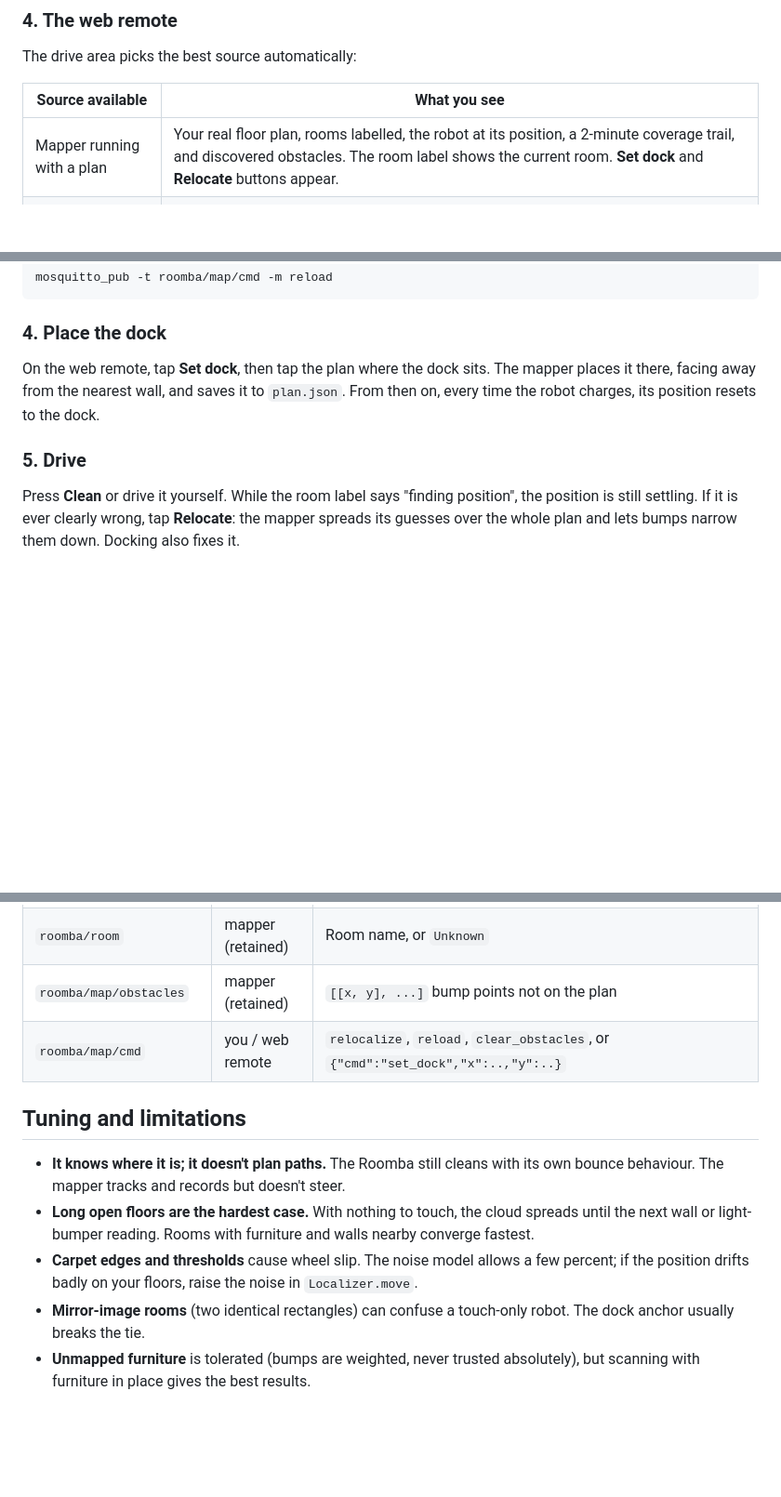
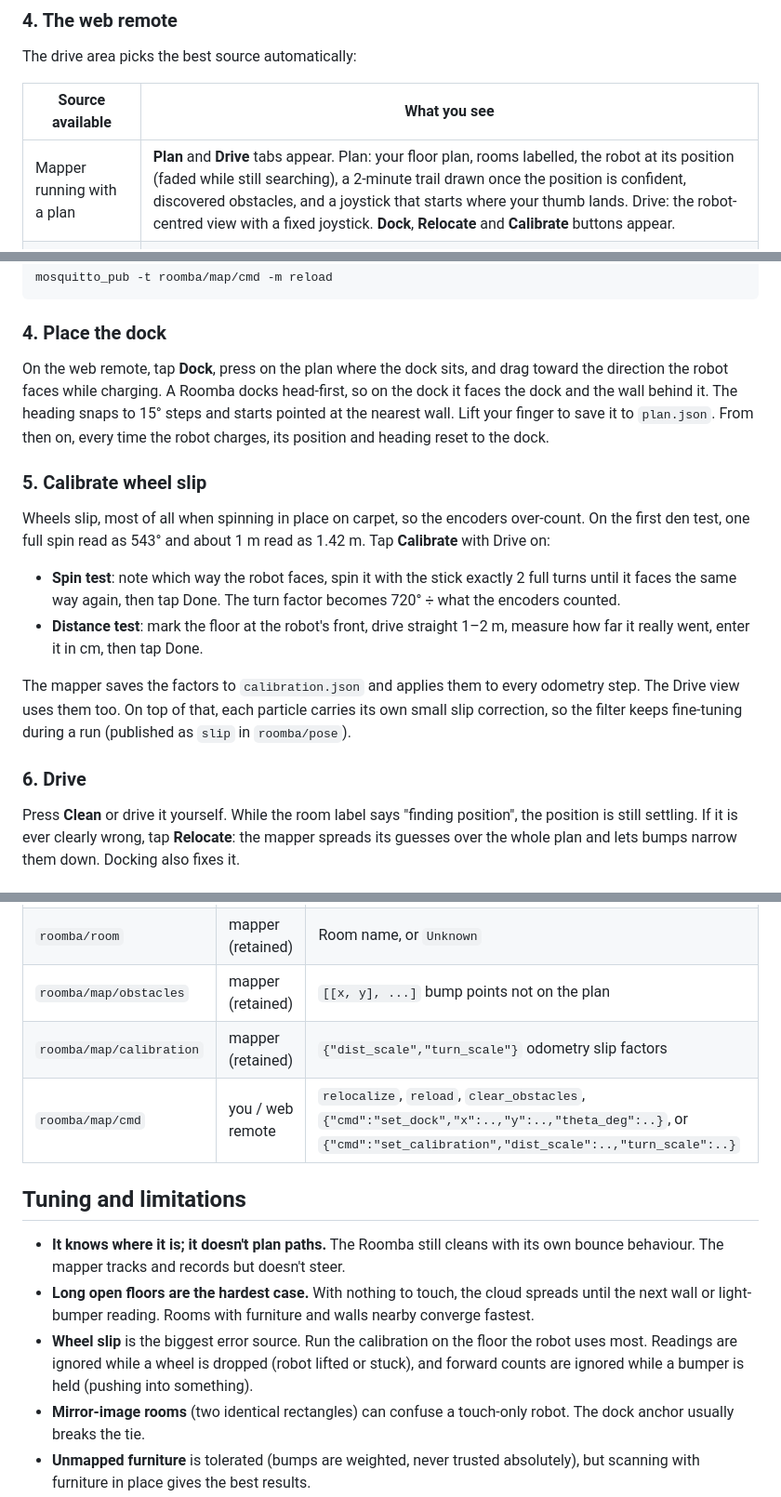
Before and after one commit to estes-sj/Roomba-MQTT-Integration, a Markdown page: docs/MAPPING.md, 3 parts joined by grey strips. Shown at 93% size. GitHub-like rendering; blank space fills up the shorter version.

Commit message:
Document dock aiming, slip calibration and the Plan/Drive views

```diff
--- a/docs/MAPPING.md
+++ b/docs/MAPPING.md
@@ -91,7 +91,7 @@ The drive area picks the best source automatically:
 
 | Source available | What you see |
 |---|---|
-| Mapper running with a plan | Your real floor plan, rooms labelled, the robot at its position, a 2-minute coverage trail, and discovered obstacles. The room label shows the current room. **Set dock** and **Relocate** buttons appear. |
+| Mapper running with a plan | **Plan** and **Drive** tabs appear. Plan: your floor plan, rooms labelled, the robot at its position (faded while still searching), a 2-minute trail drawn once the position is confident, discovered obstacles, and a joystick that starts where your thumb lands. Drive: the robot-centred view with a fixed joystick. **Dock**, **Relocate** and **Calibrate** buttons appear. |
 | Odometry only | The follow view (robot centred) with a trail from the real encoders. |
 | Neither (old firmware) | The original estimate from your stick input. |
 
@@ -137,9 +137,18 @@ mosquitto_pub -t roomba/map/cmd -m reload
 
 ### 4. Place the dock
 
-On the web remote, tap **Set dock**, then tap the plan where the dock sits. The mapper places it there, facing away from the nearest wall, and saves it to `plan.json`. From then on, every time the robot charges, its position resets to the dock.
+On the web remote, tap **Dock**, press on the plan where the dock sits, and drag toward the direction the robot faces while charging. A Roomba docks head-first, so on the dock it faces the dock and the wall behind it. The heading snaps to 15° steps and starts pointed at the nearest wall. Lift your finger to save it to `plan.json`. From then on, every time the robot charges, its position and heading reset to the dock.
 
-### 5. Drive
+### 5. Calibrate wheel slip
+
+Wheels slip, most of all when spinning in place on carpet, so the encoders over-count. On the first den test, one full spin read as 543° and about 1 m read as 1.42 m. Tap **Calibrate** with Drive on:
+
+- **Spin test**: note which way the robot faces, spin it with the stick exactly 2 full turns until it faces the same way again, then tap Done. The turn factor becomes 720° ÷ what the encoders counted.
+- **Distance test**: mark the floor at the robot's front, drive straight 1–2 m, measure how far it really went, enter it in cm, then tap Done.
+
+The mapper saves the factors to `calibration.json` and applies them to every odometry step. The Drive view uses them too. On top of that, each particle carries its own small slip correction, so the filter keeps fine-tuning during a run (published as `slip` in `roomba/pose`).
+
+### 6. Drive
 
 Press **Clean** or drive it yourself. While the room label says "finding position", the position is still settling. If it is ever clearly wrong, tap **Relocate**: the mapper spreads its guesses over the whole plan and lets bumps narrow them down. Docking also fixes it.
 
@@ -173,13 +182,14 @@ All values are millimetres in the **map frame**: x to the right and y up, as see
 | `roomba/pose` | mapper | `{"x","y","th","conf","spread","room"}` in plan millimetres |
 | `roomba/room` | mapper (retained) | Room name, or `Unknown` |
 | `roomba/map/obstacles` | mapper (retained) | `[[x, y], ...]` bump points not on the plan |
-| `roomba/map/cmd` | you / web remote | `relocalize`, `reload`, `clear_obstacles`, or `{"cmd":"set_dock","x":..,"y":..}` |
+| `roomba/map/calibration` | mapper (retained) | `{"dist_scale","turn_scale"}` odometry slip factors |
+| `roomba/map/cmd` | you / web remote | `relocalize`, `reload`, `clear_obstacles`, `{"cmd":"set_dock","x":..,"y":..,"theta_deg":..}`, or `{"cmd":"set_calibration","dist_scale":..,"turn_scale":..}` |
 
 ## Tuning and limitations
 
 - **It knows where it is; it doesn't plan paths.** The Roomba still cleans with its own bounce behaviour. The mapper tracks and records but doesn't steer.
 - **Long open floors are the hardest case.** With nothing to touch, the cloud spreads until the next wall or light-bumper reading. Rooms with furniture and walls nearby converge fastest.
-- **Carpet edges and thresholds** cause wheel slip. The noise model allows a few percent; if the position drifts badly on your floors, raise the noise in `Localizer.move`.
+- **Wheel slip** is the biggest error source. Run the calibration on the floor the robot uses most. Readings are ignored while a wheel is dropped (robot lifted or stuck), and forward counts are ignored while a bumper is held (pushing into something).
 - **Mirror-image rooms** (two identical rectangles) can confuse a touch-only robot. The dock anchor usually breaks the tie.
 - **Unmapped furniture** is tolerated (bumps are weighted, never trusted absolutely), but scanning with furniture in place gives the best results.
 - **Firmware:** the light bumper packets (45–51) need a 700/800 series or a later 600. Older robots still work, with bumpers only.
```
